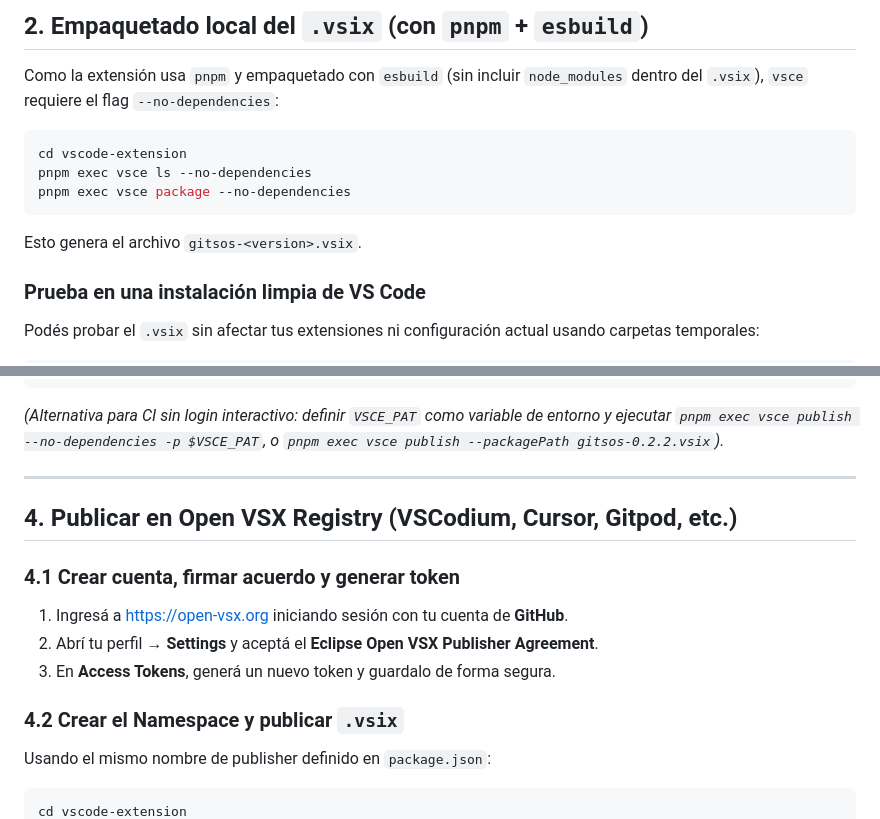
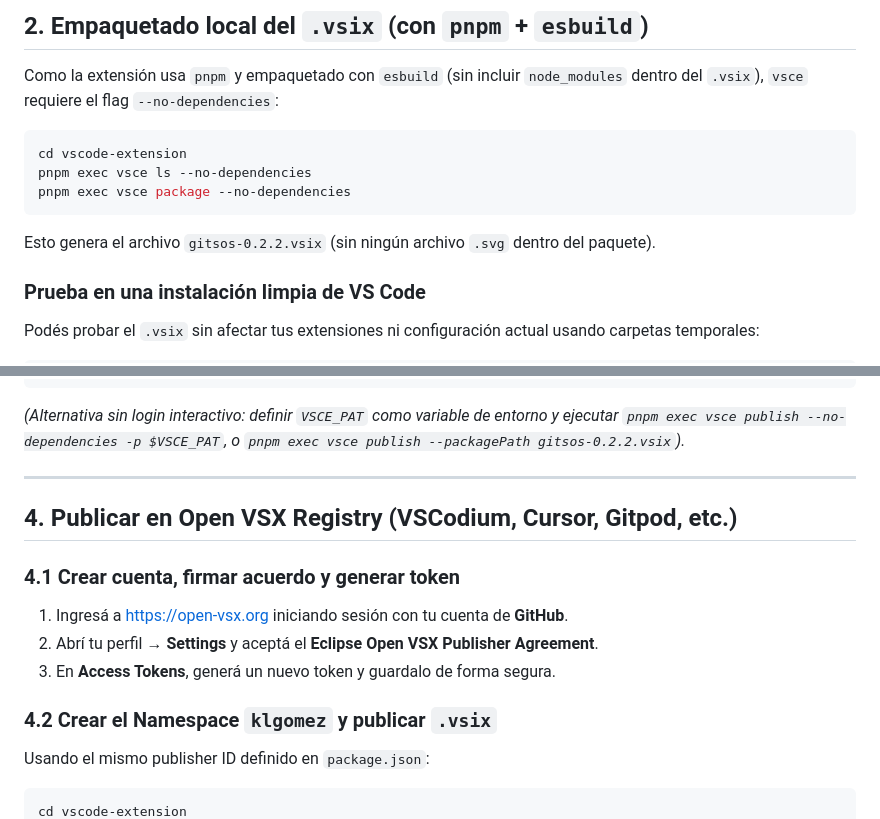
Before and after one commit to KLGomez/GitSOS, a Markdown page: vscode-extension/docs/publicacion.md, 2 parts joined by grey strips. Rendered like a GitHub page.

````diff
--- a/vscode-extension/docs/publicacion.md
+++ b/vscode-extension/docs/publicacion.md
@@ -35,7 +33,7 @@ pnpm exec vsce ls --no-dependencies
 pnpm exec vsce package --no-dependencies
 ```
 
-Esto genera el archivo `gitsos-<version>.vsix`.
+Esto genera el archivo `gitsos-0.2.2.vsix` (sin ningún archivo `.svg` dentro del paquete).
 
 ### Prueba en una instalación limpia de VS Code
 Podés probar el `.vsix` sin afectar tus extensiones ni configuración actual usando carpetas temporales:
@@ -75,7 +75,7 @@ pnpm exec vsce login <tu-publisher-id>
 pnpm exec vsce publish --no-dependencies
 ```
 
-*(Alternativa para CI sin login interactivo: definir `VSCE_PAT` como variable de entorno y ejecutar `pnpm exec vsce publish --no-dependencies -p $VSCE_PAT`, o `pnpm exec vsce publish --packagePath gitsos-0.2.2.vsix`).*
+*(Alternativa sin login interactivo: definir `VSCE_PAT` como variable de entorno y ejecutar `pnpm exec vsce publish --no-dependencies -p $VSCE_PAT`, o `pnpm exec vsce publish --packagePath gitsos-0.2.2.vsix`).*
 
 ---
 
@@ -86,8 +86,8 @@ pnpm exec vsce publish --no-dependencies
 2. Abrí tu perfil → **Settings** y aceptá el **Eclipse Open VSX Publisher Agreement**.
 3. En **Access Tokens**, generá un nuevo token y guardalo de forma segura.
 
-### 4.2 Crear el Namespace y publicar `.vsix`
-Usando el mismo nombre de publisher definido en `package.json`:
+### 4.2 Crear el Namespace `klgomez` y publicar `.vsix`
+Usando el mismo publisher ID definido en `package.json`:
 
 ```bash
 cd vscode-extension
````
Also changed, not shown: other parts of vscode-extension/docs/publicacion.md (+22 -21 lines), vscode-extension/CHANGELOG.md (+2 -1 lines), vscode-extension/README.md (+6 -12 lines), vscode-extension/media/gitsos-activitybar.png (added), 4 other files.
